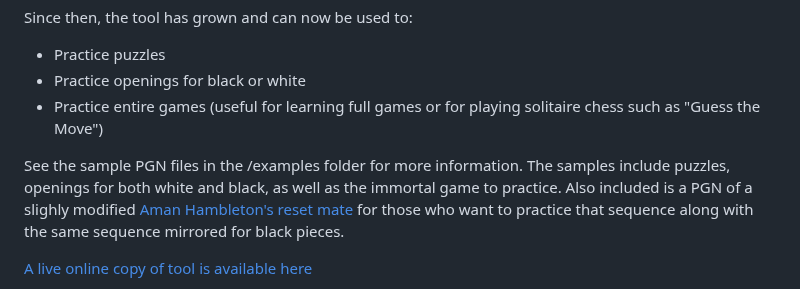
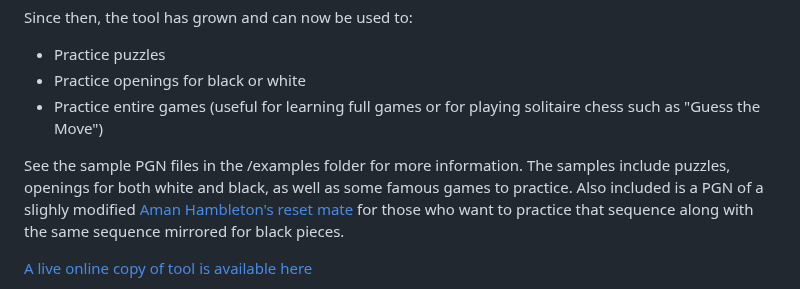
Before and after one commit to rodpolako/Chess-PGN-Trainer, a Markdown page: README.md, the part around the change. GitHub-like rendering.

```diff
--- a/README.md
+++ b/README.md
@@ -9,7 +9,7 @@ Since then, the tool has grown and can now be used to:
 * Practice openings for black or white
 * Practice entire games (useful for learning full games or for playing solitaire chess such as "Guess the Move")
 
-See the sample PGN files in the /examples folder for more information.  The samples include puzzles, openings for both white and black, as well as the immortal game to practice.  Also included is a PGN of a slighly modified [Aman Hambleton's reset mate](https://www.youtube.com/watch?v=XAlcDWQ6iTM) for those who want to practice that sequence along with the same sequence mirrored for black pieces.
+See the sample PGN files in the /examples folder for more information.  The samples include puzzles, openings for both white and black, as well as some famous games to practice.  Also included is a PGN of a slighly modified [Aman Hambleton's reset mate](https://www.youtube.com/watch?v=XAlcDWQ6iTM) for those who want to practice that sequence along with the same sequence mirrored for black pieces.
 
 [A live online copy of tool is available here](https://rodpolako.github.io/)
 
```
